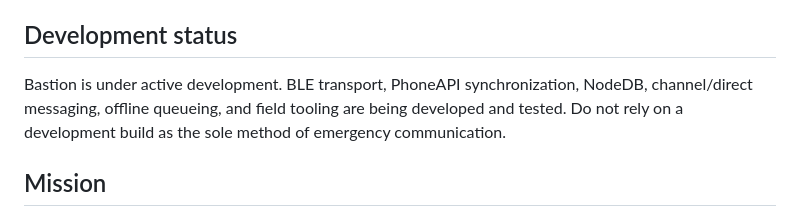
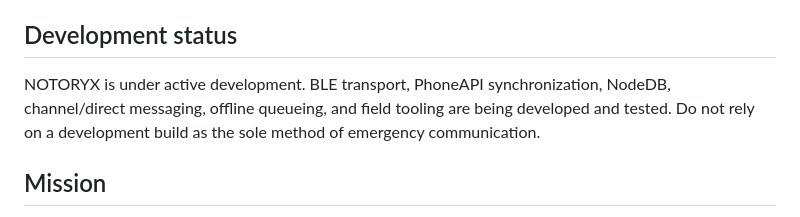
Before and after one commit to BastionMeshApp/notoryx-connect, a Markdown page: README.md, the part around the change. GitHub-like rendering.

```diff
--- a/README.md
+++ b/README.md
@@ -10,7 +10,7 @@
 
 ## Development status
 
-Bastion is under active development. BLE transport, PhoneAPI synchronization, NodeDB, channel/direct messaging, offline queueing, and field tooling are being developed and tested. Do not rely on a development build as the sole method of emergency communication.
+NOTORYX is under active development. BLE transport, PhoneAPI synchronization, NodeDB, channel/direct messaging, offline queueing, and field tooling are being developed and tested. Do not rely on a development build as the sole method of emergency communication.
 
 ## Mission
 
```
